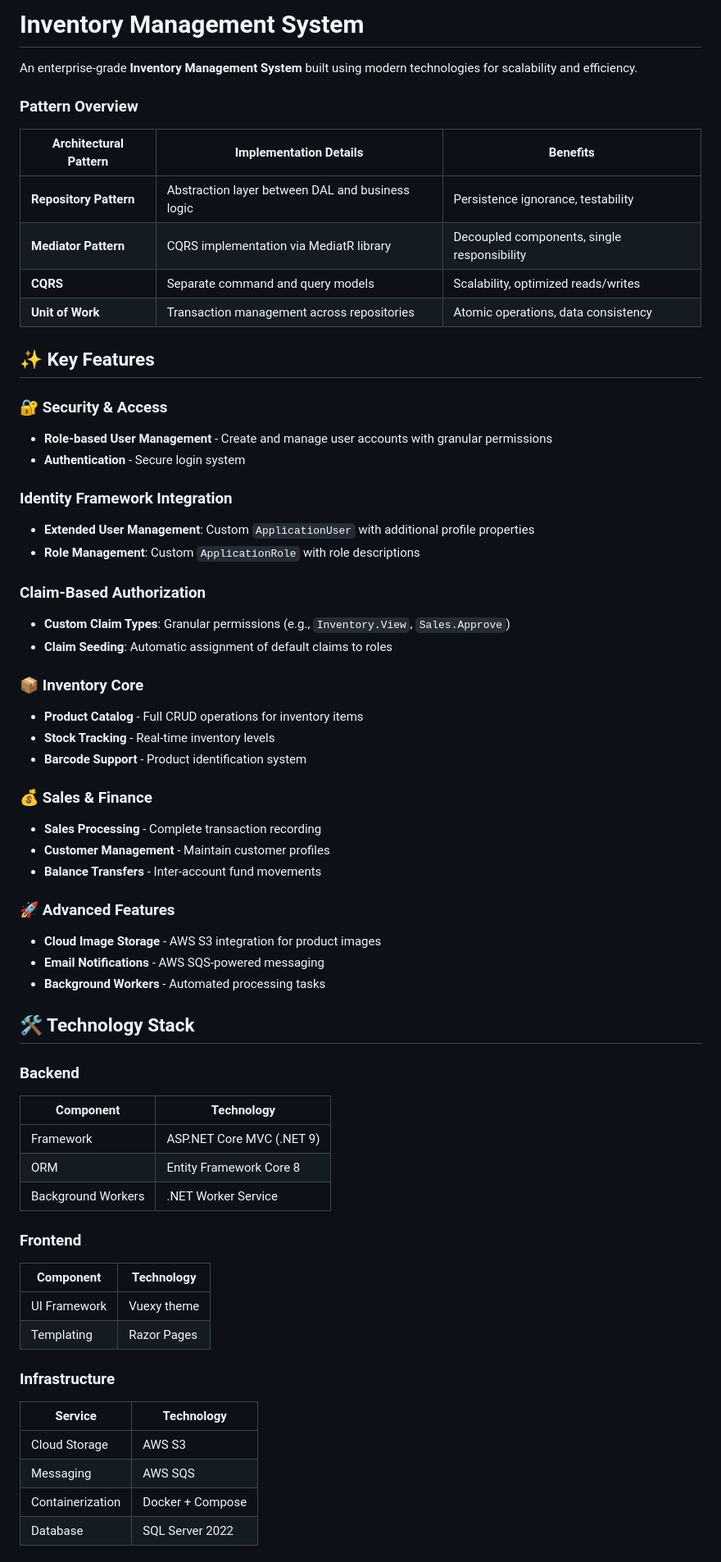
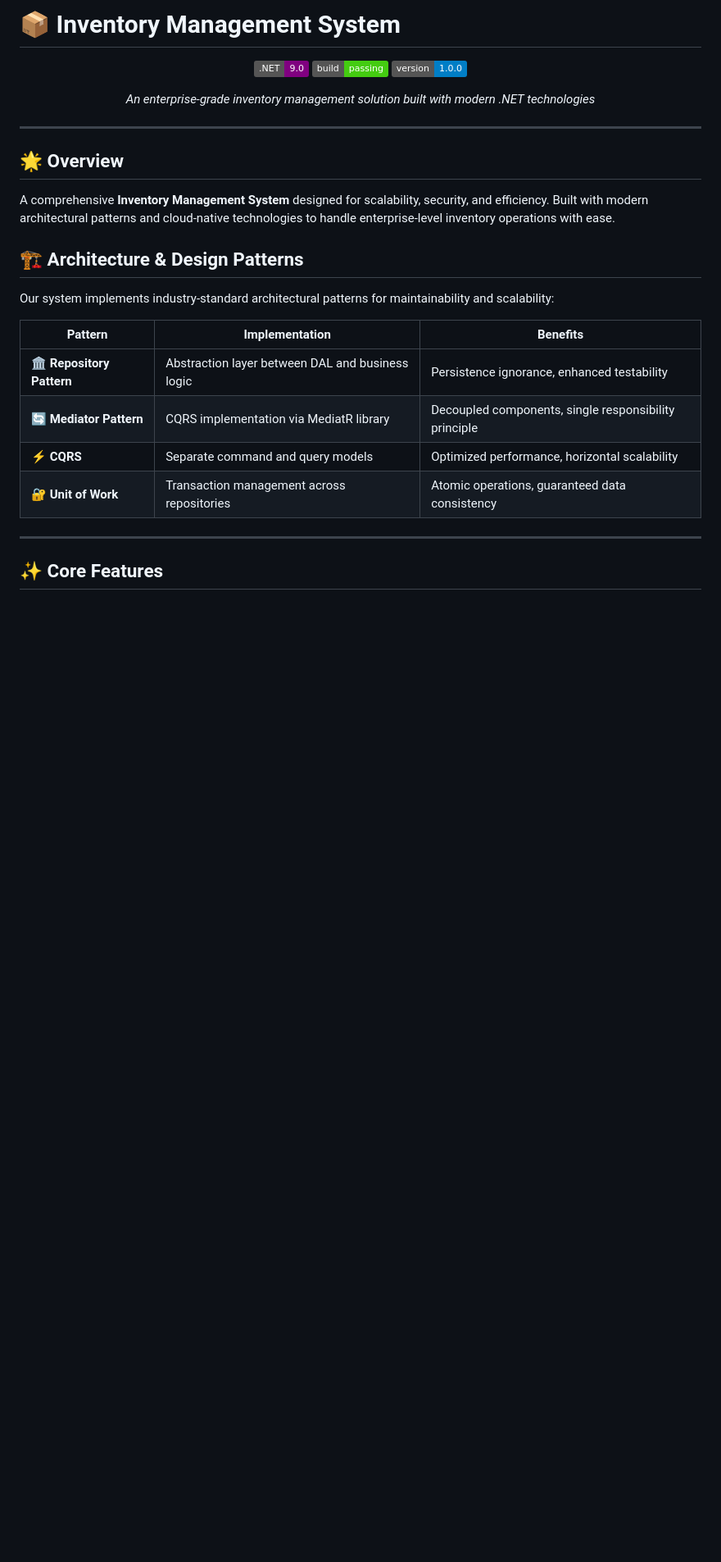
Before and after one commit to Rafi340/Inventory-Management, a Markdown page: README.md, the part around the change printed below. Shown: that part at 82% size. Drawn GitHub-style; badges without logos; blank space fills up the shorter version.

```diff
--- a/README.md
+++ b/README.md
@@ -1,63 +1,33 @@
-# Inventory Management System
+# 📦 Inventory Management System
 
-An enterprise-grade **Inventory Management System** built using modern technologies for scalability and efficiency.
+<div align="center">
 
-### Pattern Overview
-| Architectural Pattern  | Implementation Details                          | Benefits |
-|-----------------------|-----------------------------------------------|----------|
-| **Repository Pattern** | Abstraction layer between DAL and business logic | Persistence ignorance, testability |
-| **Mediator Pattern**  | CQRS implementation via MediatR library        | Decoupled components, single responsibility |
-| **CQRS**              | Separate command and query models              | Scalability, optimized reads/writes |
-| **Unit of Work**      | Transaction management across repositories     | Atomic operations, data consistency |
+![.NET](https://img.shields.io/badge/.NET-9.0-purple.svg)
+![Build Status](https://img.shields.io/badge/build-passing-brightgreen.svg)
+![Version](https://img.shields.io/badge/version-1.0.0-blue.svg)
 
-## ✨ Key Features
+*An enterprise-grade inventory management solution built with modern .NET technologies*
 
-### 🔐 Security & Access
-- **Role-based User Management** - Create and manage user accounts with granular permissions
-- **Authentication** - Secure login system
+</div>
 
-### Identity Framework Integration
-- **Extended User Management**: Custom `ApplicationUser` with additional profile properties
-- **Role Management**: Custom `ApplicationRole` with role descriptions
-### Claim-Based Authorization
-- **Custom Claim Types**: Granular permissions (e.g., `Inventory.View`, `Sales.Approve`)
-- **Claim Seeding**: Automatic assignment of default claims to roles
+---
 
-### 📦 Inventory Core
-- **Product Catalog** - Full CRUD operations for inventory items
-- **Stock Tracking** - Real-time inventory levels
-- **Barcode Support** - Product identification system
+## 🌟 Overview
 
-### 💰 Sales & Finance
-- **Sales Processing** - Complete transaction recording
-- **Customer Management** - Maintain customer profiles
-- **Balance Transfers** - Inter-account fund movements
+A comprehensive **Inventory Management System** designed for scalability, security, and efficiency. Built with modern architectural patterns and cloud-native technologies to handle enterprise-level inventory operations with ease.
 
-### 🚀 Advanced Features
-- **Cloud Image Storage** - AWS S3 integration for product images
-- **Email Notifications** - AWS SQS-powered messaging
-- **Background Workers** - Automated processing tasks
+## 🏗️ Architecture & Design Patterns
 
-## 🛠 Technology Stack
+Our system implements industry-standard architectural patterns for maintainability and scalability:
 
-### Backend
-| Component          | Technology               |
-|--------------------|--------------------------|
-| Framework          | ASP.NET Core MVC (.NET 9)|
-| ORM                | Entity Framework Core 8  |
-| Background Workers | .NET Worker Service      |
+| **Pattern** | **Implementation** | **Benefits** |
+|-------------|-------------------|--------------|
+| 🏛️ **Repository Pattern** | Abstraction layer between DAL and business logic | Persistence ignorance, enhanced testability |
+| 🔄 **Mediator Pattern** | CQRS implementation via MediatR library | Decoupled components, single responsibility principle |
+| ⚡ **CQRS** | Separate command and query models | Optimized performance, horizontal scalability |
+| 🔐 **Unit of Work** | Transaction management across repositories | Atomic operations, guaranteed data consistency |
 
-### Frontend
-| Component          | Technology               |
-|--------------------|--------------------------|
-| UI Framework       | Vuexy theme              |
-| Templating         | Razor Pages              |
+---
 
-### Infrastructure
-| Service            | Technology               |
-|--------------------|--------------------------|
-| Cloud Storage      | AWS S3                   |
-| Messaging          | AWS SQS                  |
-| Containerization   | Docker + Compose         |
-| Database           | SQL Server 2022          |
+## ✨ Core Features
 
```
Also changed, not shown: other parts of README.md (+146 -22 lines).
